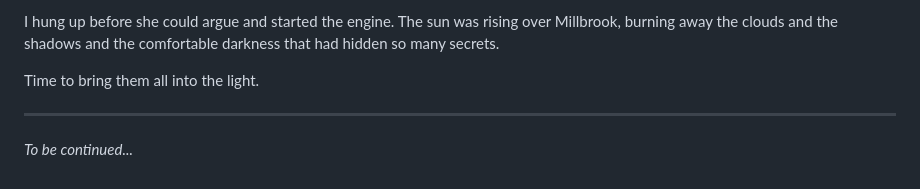
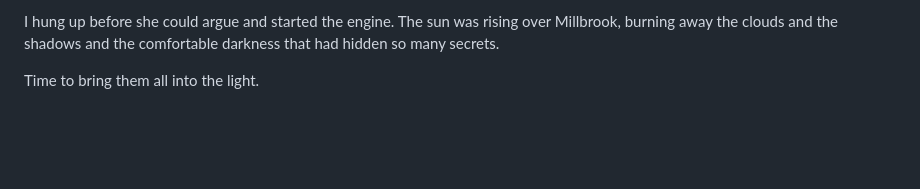
Before and after one commit to gioperalto/online-book, a Markdown page: chapters/chapter-4.md, the part around the change. Rendered like a GitHub page; blank space fills up the shorter version.

Commit message:
Removed TO BE CONTINUED from end lines

```diff
--- a/chapters/chapter-4.md
+++ b/chapters/chapter-4.md
@@ -283,7 +283,3 @@ Three methods. Three suspects. And a mystery that had just become infinitely mor
 I hung up before she could argue and started the engine. The sun was rising over Millbrook, burning away the clouds and the shadows and the comfortable darkness that had hidden so many secrets.
 
 Time to bring them all into the light.
-
----
-
-*To be continued...*
```
Also changed, not shown: chapters/chapter-2.md (+0 -4 lines), chapters/chapter-3.md (+0 -4 lines).
